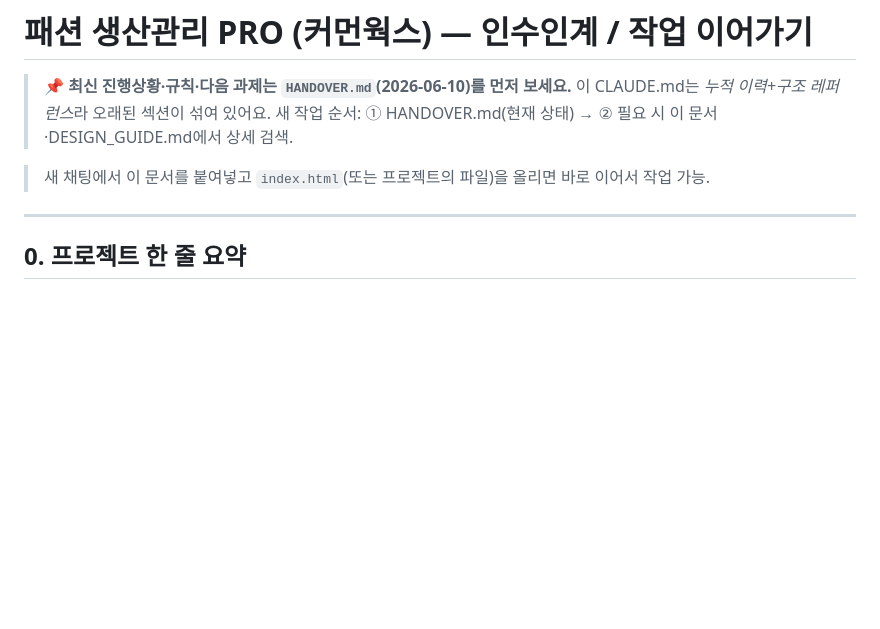
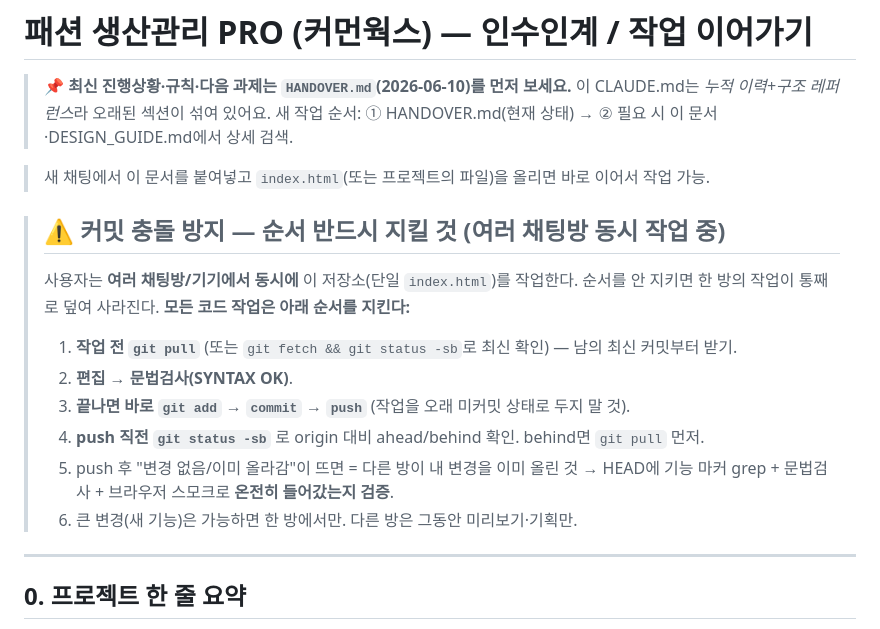
Before and after one commit to subak805-netizen/fpf-manager, a Markdown page: CLAUDE.md, the part around the change. Rendered like a GitHub page; blank space fills up the shorter version.

Commit message:
docs(CLAUDE): 여러 채팅방 동시작업 커밋 충돌 방지 순서 규칙 추가 (pull→편집→즉시 commit·push→status 확인)
Co-Authored-By: Claude Opus 4.8 (1M context) <noreply@anthropic.com>

```diff
--- a/CLAUDE.md
+++ b/CLAUDE.md
@@ -3,6 +3,15 @@
 > **📌 최신 진행상황·규칙·다음 과제는 `HANDOVER.md`(2026-06-10)를 먼저 보세요.** 이 CLAUDE.md는 *누적 이력+구조 레퍼런스*라 오래된 섹션이 섞여 있어요. 새 작업 순서: ① HANDOVER.md(현재 상태) → ② 필요 시 이 문서·DESIGN_GUIDE.md에서 상세 검색.
 
 > 새 채팅에서 이 문서를 붙여넣고 `index.html`(또는 프로젝트의 파일)을 올리면 바로 이어서 작업 가능.
+
+> ## ⚠️ 커밋 충돌 방지 — 순서 반드시 지킬 것 (여러 채팅방 동시 작업 중)
+> 사용자는 **여러 채팅방/기기에서 동시에** 이 저장소(단일 `index.html`)를 작업한다. 순서를 안 지키면 한 방의 작업이 통째로 덮여 사라진다. **모든 코드 작업은 아래 순서를 지킨다:**
+> 1. **작업 전 `git pull`** (또는 `git fetch && git status -sb`로 최신 확인) — 남의 최신 커밋부터 받기.
+> 2. **편집 → 문법검사(SYNTAX OK)**.
+> 3. **끝나면 바로 `git add` → `commit` → `push`** (작업을 오래 미커밋 상태로 두지 말 것).
+> 4. **push 직전 `git status -sb`** 로 origin 대비 ahead/behind 확인. behind면 `git pull` 먼저.
+> 5. push 후 "변경 없음/이미 올라감"이 뜨면 = 다른 방이 내 변경을 이미 올린 것 → HEAD에 기능 마커 grep + 문법검사 + 브라우저 스모크로 **온전히 들어갔는지 검증**.
+> 6. 큰 변경(새 기능)은 가능하면 한 방에서만. 다른 방은 그동안 미리보기·기획만.
 
 ---
 
```
